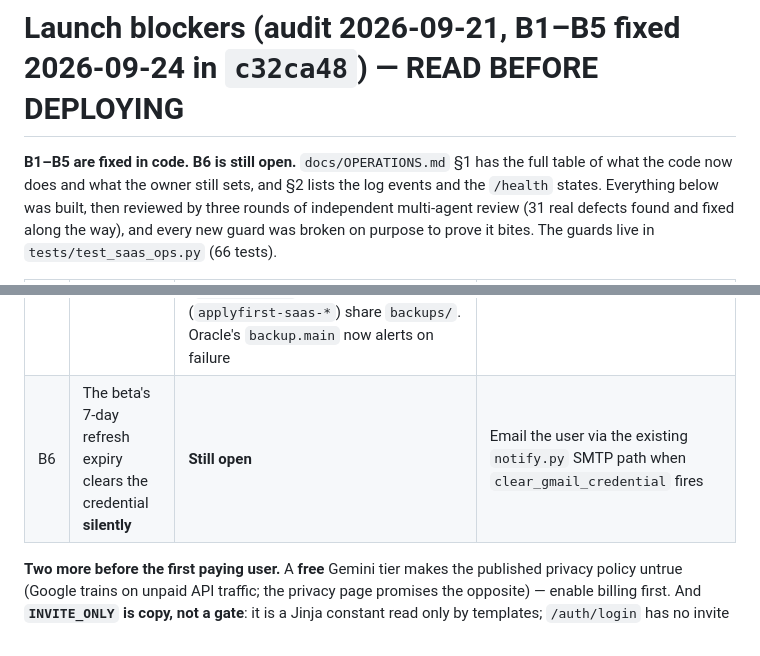
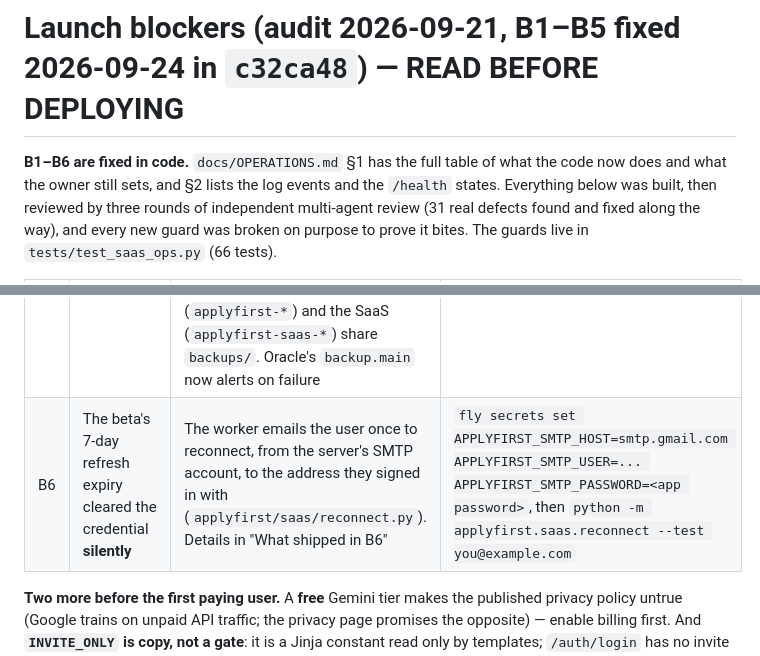
Before and after one commit to OmharRegidor/ApplyFirst, a Markdown page: Handoff.md, 2 parts joined by grey strips. Rendered like a GitHub page.

```diff
--- a/Handoff.md
+++ b/Handoff.md
@@ -273,7 +274,7 @@ Verification at the time: 9-Gate PASS → verify-and-fix loop 1 GREEN → comple
 owner-requested loop 2 GREEN. 55 findings, 25 fixed, 1 wontfix, 29 deferred in `artifacts/findings.json`.
 
 # Launch blockers (audit 2026-09-21, B1–B5 fixed 2026-09-24 in `c32ca48`) — READ BEFORE DEPLOYING
-**B1–B5 are fixed in code. B6 is still open.** `docs/OPERATIONS.md` §1 has the full table of what
+**B1–B6 are fixed in code.** `docs/OPERATIONS.md` §1 has the full table of what
 the code now does and what the owner still sets, and §2 lists the log events and the `/health`
 states. Everything below was built, then reviewed by three rounds of independent multi-agent review
 (31 real defects found and fixed along the way), and every new guard was broken on purpose to prove
@@ -286,7 +287,7 @@ it bites. The guards live in `tests/test_saas_ops.py` (66 tests).
 | B3 | No alert destination | Loud when none is set. `python -m applyfirst.saas.notify --test` names the channel that really delivered and exits 1 if the configured one failed. Webhook 4xx is not "delivered" and its URL never reaches a log. Blind now means the site did not answer (a canary search for "virtual assistant" decides when every term is empty), and a blind worker turns `/health` 503. A worker that cannot load its master key alerts. An alert no channel accepted is retried after 15 minutes, not 6 hours | `fly secrets set APPLYFIRST_ALERT_WEBHOOK=...`, then run `notify --test` |
 | B4 | Fly watchdog was dead code | `entrypoint.sh` restart loop, backoff 10s doubling to 300s, reset after a 10-minute run. In-worker `_Watchdog` ends a cycle with no progress for 900s (`worker_stalled`, exit 70). Every search attempt, stored job and handled alert beats, a failed search included. `/health` 503 `"worker": "never_ran"` when no first cycle long after start | Point UptimeRobot at `/health` |
 | B5 | No backup on Fly | `APPLYFIRST_BACKUP_IN_WORKER=1` in `fly.toml`: the worker backs up after its first cycle of each UTC day. `applyfirst/backup.py` (shared with V1) writes a `.part` then renames, cleans temp files on every failure path, sweeps leftovers over an hour old, refuses when free disk is under twice the DB, and matches ONLY its own stem and stamp, because on Oracle V1 (`applyfirst-*`) and the SaaS (`applyfirst-saas-*`) share `backups/`. Oracle's `backup.main` now alerts on failure | Pull a backup off the box now and then. **No tested Fly restore procedure exists yet** (OPERATIONS §5) |
-| B6 | The beta's 7-day refresh expiry clears the credential **silently** | **Still open** | Email the user via the existing `notify.py` SMTP path when `clear_gmail_credential` fires |
+| B6 | The beta's 7-day refresh expiry cleared the credential **silently** | The worker emails the user once to reconnect, from the server's SMTP account, to the address they signed in with (`applyfirst/saas/reconnect.py`). Details in "What shipped in B6" | `fly secrets set APPLYFIRST_SMTP_HOST=smtp.gmail.com APPLYFIRST_SMTP_USER=... APPLYFIRST_SMTP_PASSWORD=<app password>`, then `python -m applyfirst.saas.reconnect --test you@example.com` |
 
 **Two more before the first paying user.** A **free** Gemini tier makes the published privacy policy
 untrue (Google trains on unpaid API traffic; the privacy page promises the opposite) — enable billing
```
Also changed, not shown: other parts of Handoff.md (+78 -68 lines).
